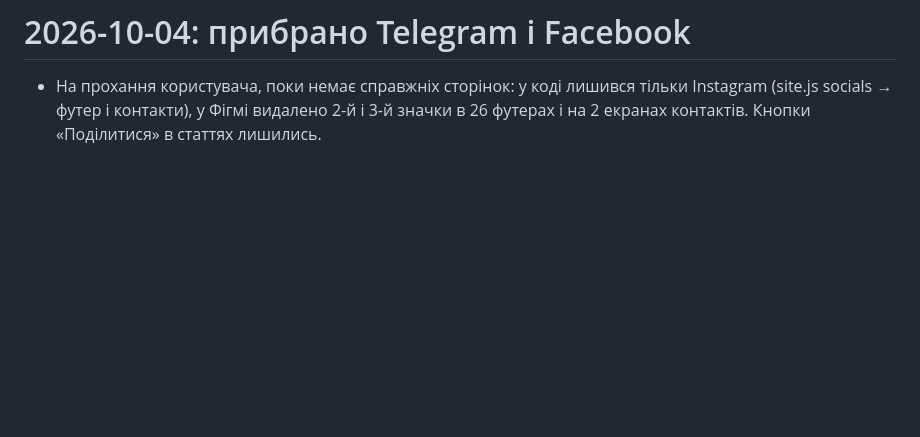
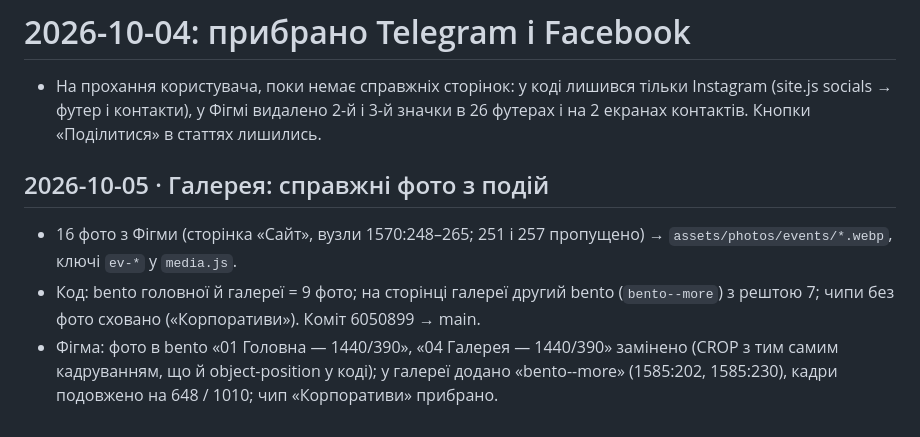
Before and after one commit to OlehHorodeckiy/bavys-landing, a Markdown page: .claude/figma-export/pushed-2026-10-04.md, the part around the change. GitHub-like rendering; blank space fills up the shorter version.

Commit message:
Log the gallery photo push
Co-Authored-By: Claude Opus 5.5 <noreply@anthropic.com>

```diff
--- a/.claude/figma-export/pushed-2026-10-04.md
+++ b/.claude/figma-export/pushed-2026-10-04.md
@@ -60,3 +60,8 @@
 
 # 2026-10-04: прибрано Telegram і Facebook
 - На прохання користувача, поки немає справжніх сторінок: у коді лишився тільки Instagram (site.js socials → футер і контакти), у Фігмі видалено 2-й і 3-й значки в 26 футерах і на 2 екранах контактів. Кнопки «Поділитися» в статтях лишились.
+
+## 2026-10-05 · Галерея: справжні фото з подій
+- 16 фото з Фігми (сторінка «Сайт», вузли 1570:248–265; 251 і 257 пропущено) → `assets/photos/events/*.webp`, ключі `ev-*` у `media.js`.
+- Код: bento головної й галереї = 9 фото; на сторінці галереї другий bento (`bento--more`) з рештою 7; чипи без фото сховано («Корпоративи»). Коміт 6050899 → main.
+- Фігма: фото в bento «01 Головна — 1440/390», «04 Галерея — 1440/390» замінено (CROP з тим самим кадруванням, що й object-position у коді); у галереї додано «bento--more» (1585:202, 1585:230), кадри подовжено на 648 / 1010; чип «Корпоративи» прибрано.
```
